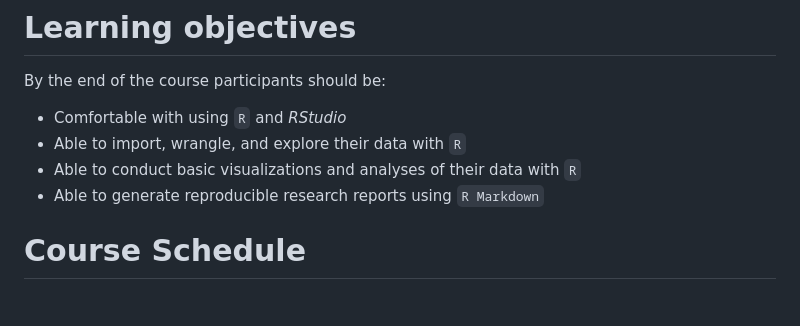
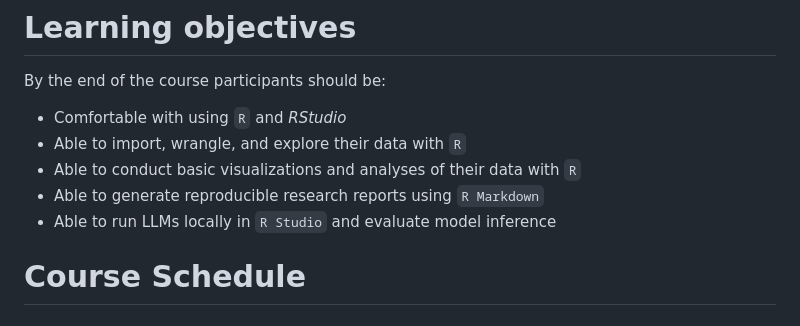
Before and after one commit to nika-akin/data-analysis-with-R, a Markdown page: README.md, the part around the change. Rendered like a GitHub page.

```diff
--- a/README.md
+++ b/README.md
@@ -16,6 +16,7 @@ By the end of the course participants should be:
 - Able to import, wrangle, and explore their data with `R`
 - Able to conduct basic visualizations and analyses of their data with `R`
 - Able to generate reproducible research reports using `R Markdown`
+- Able to run LLMs locally in `R Studio` and evaluate model inference
 
 # Course Schedule
 
```
